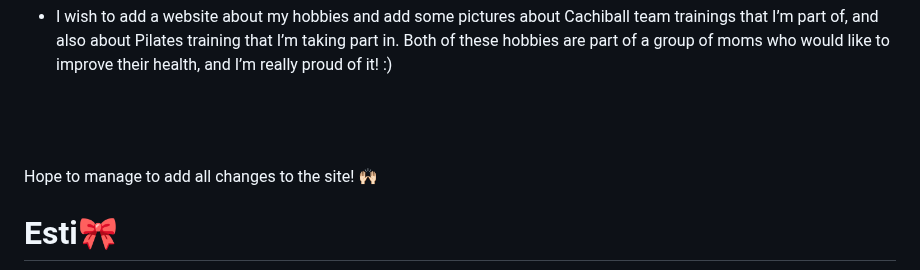
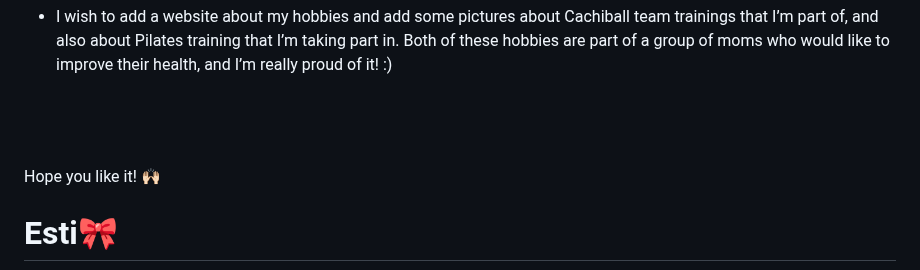
Before and after one commit to Estishi87/estishi87.github.io, a Markdown page: README.md, the part around one of its changes. Rendered like a GitHub page.

```diff
--- a/README.md
+++ b/README.md
@@ -93,7 +93,7 @@ I have to say that I really benefited from the FAC meet-ups; some of the mentors
  - I wish to add a website about my hobbies and add some pictures about Cachiball team trainings that I’m part of, and also about Pilates training that I’m taking part in. Both of these hobbies are part of a group of moms who would like to improve their health, and I’m really proud of it! :) <br ><br >
 <br ><br >
 
-Hope to manage to add all changes to the site! 🙌🏻
+Hope you like it! 🙌🏻
 
 # Esti🎀<br />
 <!-- PIC OF ME --> <div align="left">
```
Also changed, not shown: other parts of README.md (+1 -1 lines).
